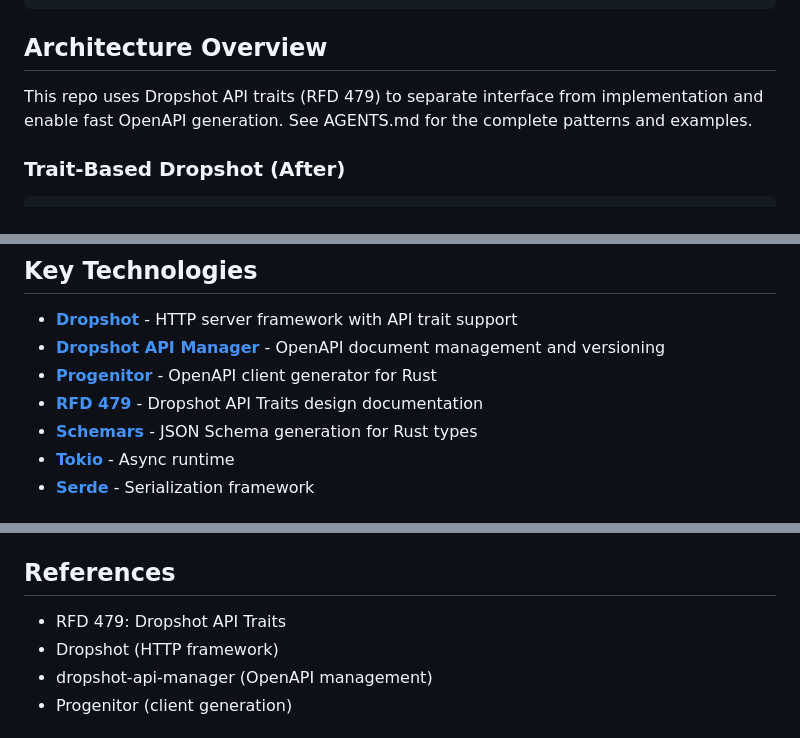
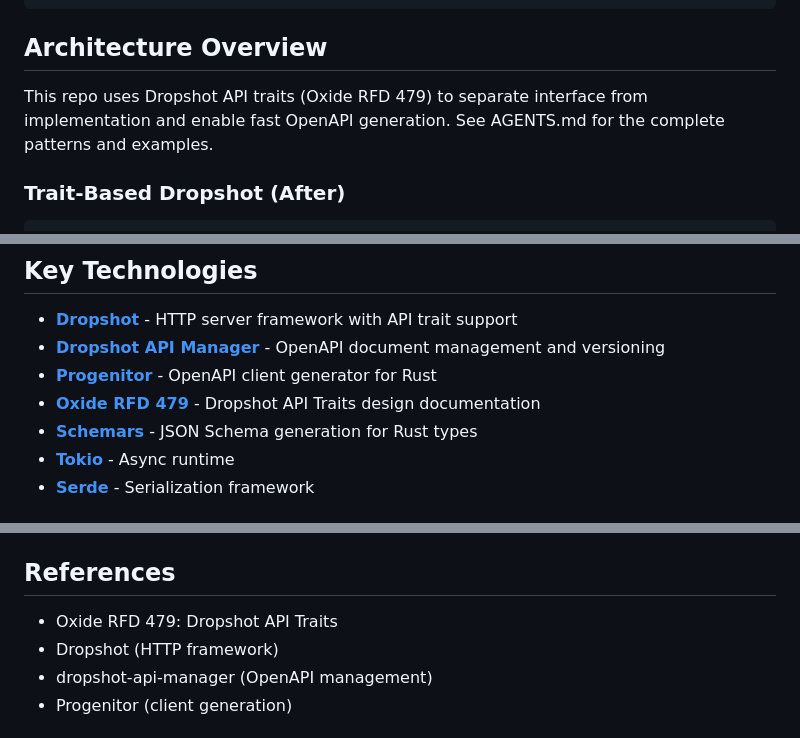
Before and after one commit to TritonDataCenter/monitor-reef, a Markdown page: README.md, 3 parts joined by grey strips. Rendered like a GitHub page.

Commit message:
s/RFD 479/Oxide RFD 479/

````diff
--- a/README.md
+++ b/README.md
@@ -69,7 +69,7 @@ make help
 
 ## Architecture Overview
 
-This repo uses Dropshot API traits (RFD 479) to separate interface from implementation and enable fast OpenAPI generation. See AGENTS.md for the complete patterns and examples.
+This repo uses Dropshot API traits (Oxide RFD 479) to separate interface from implementation and enable fast OpenAPI generation. See AGENTS.md for the complete patterns and examples.
 
 ### Trait-Based Dropshot (After)
 ```rust
@@ -104,7 +104,7 @@ fn main() {
 - **[Dropshot](https://github.com/oxidecomputer/dropshot)** - HTTP server framework with API trait support
 - **[Dropshot API Manager](https://github.com/oxidecomputer/dropshot-api-manager)** - OpenAPI document management and versioning
 - **[Progenitor](https://github.com/oxidecomputer/progenitor)** - OpenAPI client generator for Rust
-- **[RFD 479](https://rfd.shared.oxide.computer/rfd/0479)** - Dropshot API Traits design documentation
+- **[Oxide RFD 479](https://rfd.shared.oxide.computer/rfd/0479)** - Dropshot API Traits design documentation
 - **[Schemars](https://github.com/GREsau/schemars)** - JSON Schema generation for Rust types
 - **[Tokio](https://tokio.rs/)** - Async runtime
 - **[Serde](https://serde.rs/)** - Serialization framework
@@ -198,7 +198,7 @@ When adding new services or APIs, start with the API trait (apis/), register it
 
 ## References
 
-- RFD 479: Dropshot API Traits
+- Oxide RFD 479: Dropshot API Traits
 - Dropshot (HTTP framework)
 - dropshot-api-manager (OpenAPI management)
 - Progenitor (client generation)
````
Also changed, not shown: AGENTS.md (+3 -3 lines).
